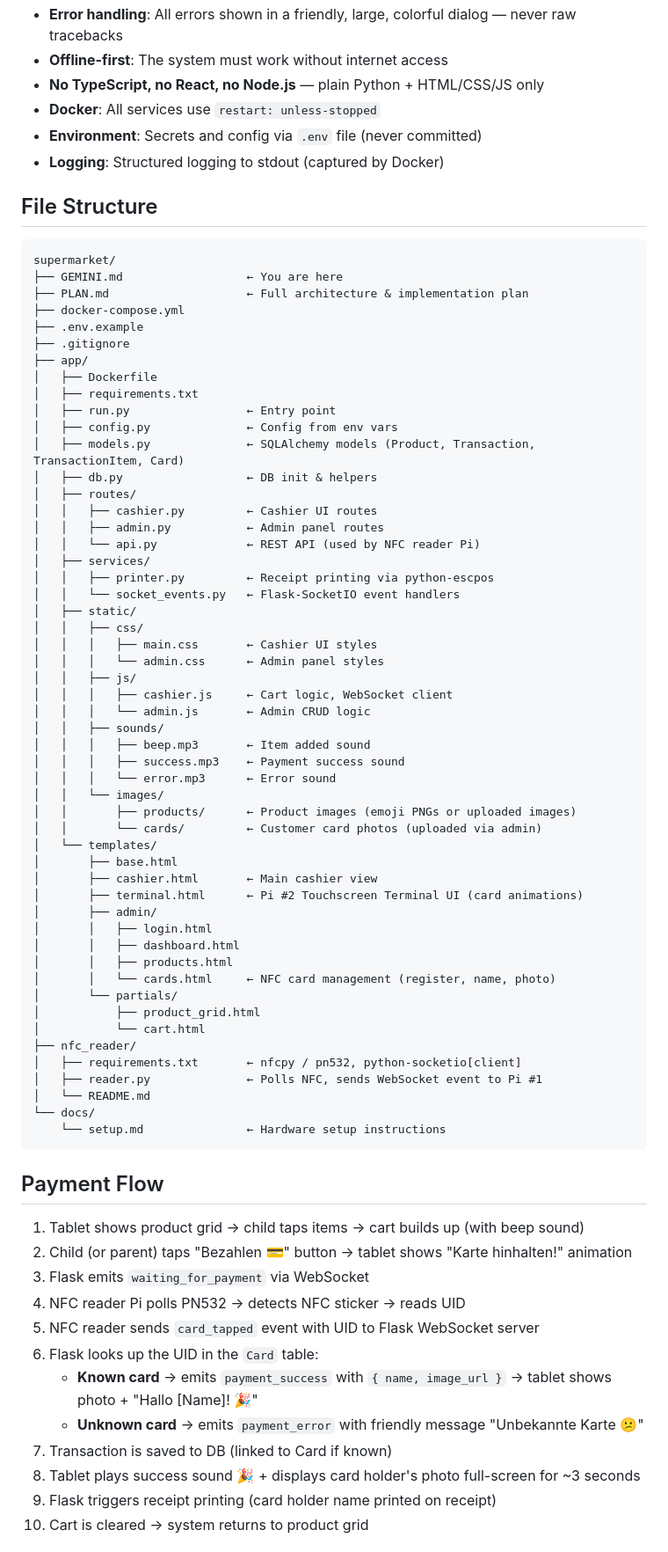
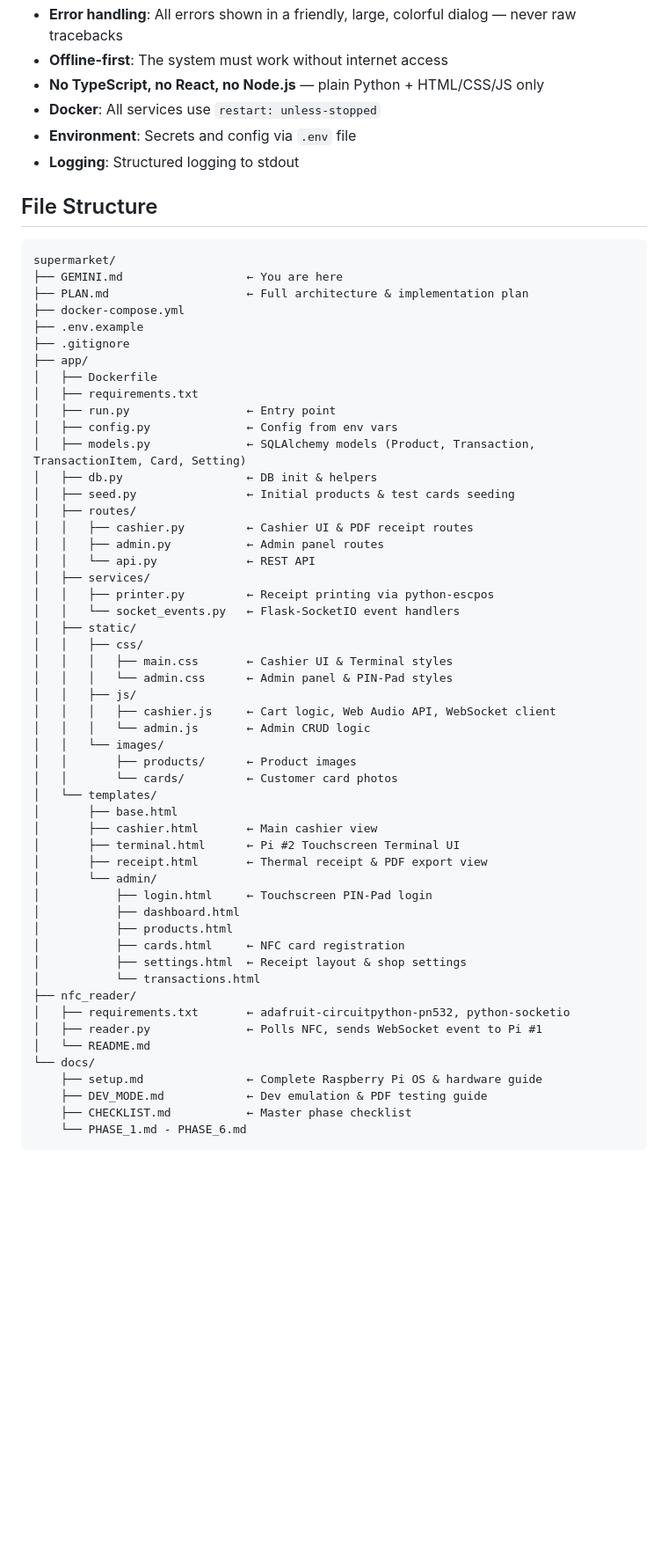
Before and after one commit to Ayakashi97/kids-supermarket, a Markdown page: GEMINI.md, the part around one of its changes. Shown at 88% size. Rendered like a GitHub page; blank space fills up the shorter version.

Commit message:
docs: comprehensive audit and update of all Raspberry Pi setup instructions, architecture docs, and checklists

````diff
--- a/GEMINI.md
+++ b/GEMINI.md
@@ -57,8 +57,8 @@ and a second Raspberry Pi acting as the NFC card reader terminal.
 - **Offline-first**: The system must work without internet access
 - **No TypeScript, no React, no Node.js** — plain Python + HTML/CSS/JS only
 - **Docker**: All services use `restart: unless-stopped`
-- **Environment**: Secrets and config via `.env` file (never committed)
-- **Logging**: Structured logging to stdout (captured by Docker)
+- **Environment**: Secrets and config via `.env` file
+- **Logging**: Structured logging to stdout
 
 ## File Structure
 ```
@@ -73,60 +73,46 @@ supermarket/
 │   ├── requirements.txt
 │   ├── run.py                 ← Entry point
 │   ├── config.py              ← Config from env vars
-│   ├── models.py              ← SQLAlchemy models (Product, Transaction, TransactionItem, Card)
+│   ├── models.py              ← SQLAlchemy models (Product, Transaction, TransactionItem, Card, Setting)
 │   ├── db.py                  ← DB init & helpers
+│   ├── seed.py                ← Initial products & test cards seeding
 │   ├── routes/
-│   │   ├── cashier.py         ← Cashier UI routes
+│   │   ├── cashier.py         ← Cashier UI & PDF receipt routes
 │   │   ├── admin.py           ← Admin panel routes
-│   │   └── api.py             ← REST API (used by NFC reader Pi)
+│   │   └── api.py             ← REST API
 │   ├── services/
 │   │   ├── printer.py         ← Receipt printing via python-escpos
 │   │   └── socket_events.py   ← Flask-SocketIO event handlers
 │   ├── static/
 │   │   ├── css/
-│   │   │   ├── main.css       ← Cashier UI styles
-│   │   │   └── admin.css      ← Admin panel styles
+│   │   │   ├── main.css       ← Cashier UI & Terminal styles
+│   │   │   └── admin.css      ← Admin panel & PIN-Pad styles
 │   │   ├── js/
-│   │   │   ├── cashier.js     ← Cart logic, WebSocket client
+│   │   │   ├── cashier.js     ← Cart logic, Web Audio API, WebSocket client
 │   │   │   └── admin.js       ← Admin CRUD logic
-│   │   ├── sounds/
-│   │   │   ├── beep.mp3       ← Item added sound
-│   │   │   ├── success.mp3    ← Payment success sound
-│   │   │   └── error.mp3      ← Error sound
 │   │   └── images/
-│   │       ├── products/      ← Product images (emoji PNGs or uploaded images)
-│   │       └── cards/         ← Customer card photos (uploaded via admin)
+│   │       ├── products/      ← Product images
+│   │       └── cards/         ← Customer card photos
 │   └── templates/
 │       ├── base.html
 │       ├── cashier.html       ← Main cashier view
-│       ├── terminal.html      ← Pi #2 Touchscreen Terminal UI (card animations)
-│       ├── admin/
-│       │   ├── login.html
-│       │   ├── dashboard.html
-│       │   ├── products.html
-│       │   └── cards.html     ← NFC card management (register, name, photo)
-│       └── partials/
-│           ├── product_grid.html
-│           └── cart.html
+│       ├── terminal.html      ← Pi #2 Touchscreen Terminal UI
+│       ├── receipt.html       ← Thermal receipt & PDF export view
+│       └── admin/
+│           ├── login.html     ← Touchscreen PIN-Pad login
+│           ├── dashboard.html
+│           ├── products.html
+│           ├── cards.html     ← NFC card registration
+│           ├── settings.html  ← Receipt layout & shop settings
+│           └── transactions.html
 ├── nfc_reader/
-│   ├── requirements.txt       ← nfcpy / pn532, python-socketio[client]
+│   ├── requirements.txt       ← adafruit-circuitpython-pn532, python-socketio
 │   ├── reader.py              ← Polls NFC, sends WebSocket event to Pi #1
 │   └── README.md
 └── docs/
-    └── setup.md               ← Hardware setup instructions
+    ├── setup.md               ← Complete Raspberry Pi OS & hardware guide
+    ├── DEV_MODE.md            ← Dev emulation & PDF testing guide
+    ├── CHECKLIST.md           ← Master phase checklist
+    └── PHASE_1.md - PHASE_6.md
 ```
 
-## Payment Flow
-1. Tablet shows product grid → child taps items → cart builds up (with beep sound)
-2. Child (or parent) taps "Bezahlen 💳" button → tablet shows "Karte hinhalten!" animation
-3. Flask emits `waiting_for_payment` via WebSocket
-4. NFC reader Pi polls PN532 → detects NFC sticker → reads UID
-5. NFC reader sends `card_tapped` event with UID to Flask WebSocket server
-6. Flask looks up the UID in the `Card` table:
-   - **Known card** → emits `payment_success` with `{ name, image_url }` → tablet shows photo + "Hallo [Name]! 🎉"
-   - **Unknown card** → emits `payment_error` with friendly message "Unbekannte Karte 😕"
-7. Transaction is saved to DB (linked to Card if known)
-8. Tablet plays success sound 🎉 + displays card holder's photo full-screen for ~3 seconds
-9. Flask triggers receipt printing (card holder name printed on receipt)
-10. Cart is cleared → system returns to product grid
-
````
Also changed, not shown: other parts of GEMINI.md (+30 -59 lines), docs/setup.md (+21 -13 lines).
